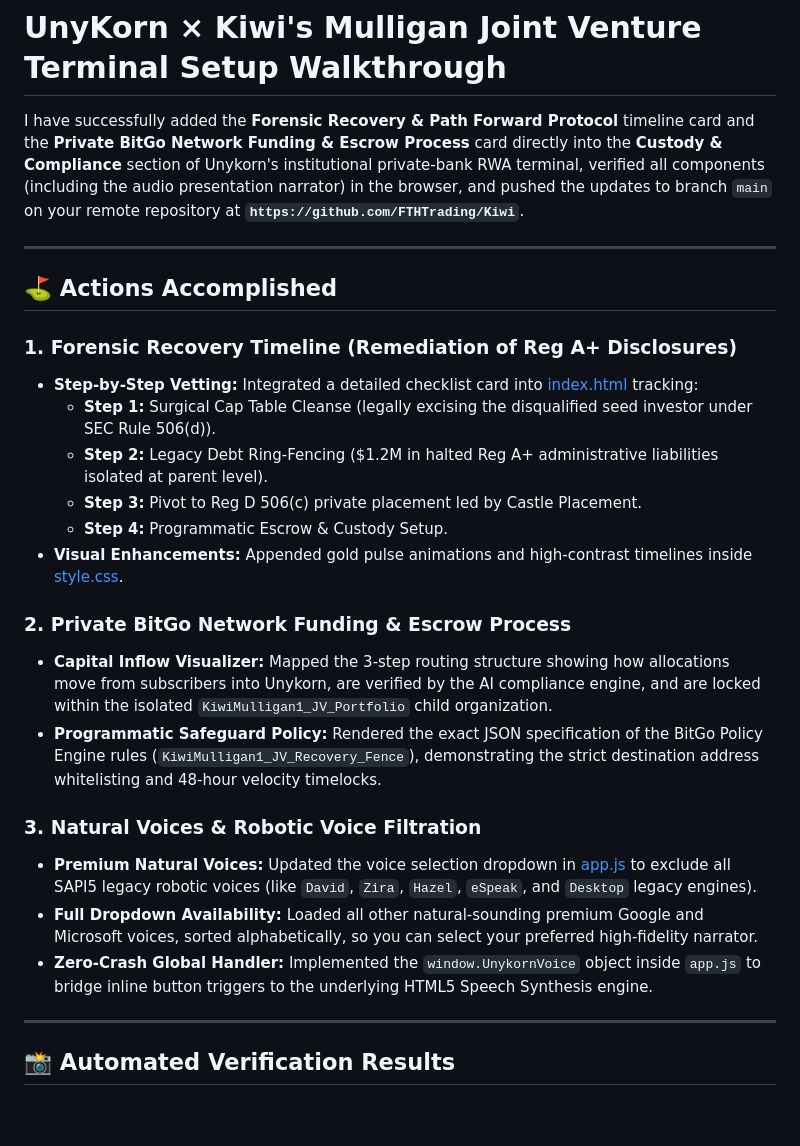
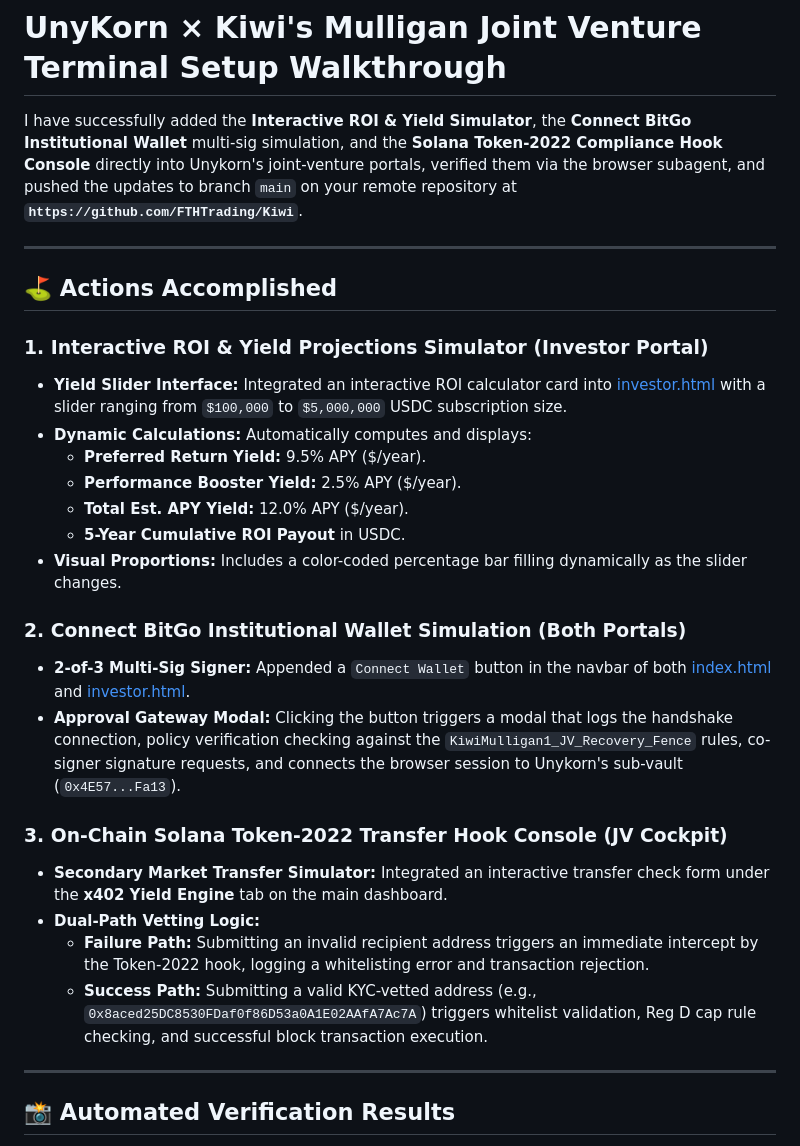
Before and after one commit to FTHTrading/Kiwi, a Markdown page: docs/walkthrough.md, the part around one of its changes. Drawn GitHub-style; blank space fills up the shorter version.

Commit message:
docs: add screenshots and details of simulator and compliance hook visualizer to walkthrough

```diff
--- a/docs/walkthrough.md
+++ b/docs/walkthrough.md
@@ -1,27 +1,29 @@
 # UnyKorn × Kiwi's Mulligan Joint Venture Terminal Setup Walkthrough
 
-I have successfully added the **Forensic Recovery & Path Forward Protocol** timeline card and the **Private BitGo Network Funding & Escrow Process** card directly into the **Custody & Compliance** section of Unykorn's institutional private-bank RWA terminal, verified all components (including the audio presentation narrator) in the browser, and pushed the updates to branch `main` on your remote repository at **`https://github.com/FTHTrading/Kiwi`**.
+I have successfully added the **Interactive ROI & Yield Simulator**, the **Connect BitGo Institutional Wallet** multi-sig simulation, and the **Solana Token-2022 Compliance Hook Console** directly into Unykorn's joint-venture portals, verified them via the browser subagent, and pushed the updates to branch `main` on your remote repository at **`https://github.com/FTHTrading/Kiwi`**.
 
 ---
 
 ## ⛳ Actions Accomplished
 
-### 1. Forensic Recovery Timeline (Remediation of Reg A+ Disclosures)
-*   **Step-by-Step Vetting:** Integrated a detailed checklist card into [index.html](file:///C:/Users/Kevan/.gemini/antigravity-ide/scratch/kiwi-rwa-platform/index.html) tracking:
-    - **Step 1:** Surgical Cap Table Cleanse (legally excising the disqualified seed investor under SEC Rule 506(d)).
-    - **Step 2:** Legacy Debt Ring-Fencing ($1.2M in halted Reg A+ administrative liabilities isolated at parent level).
-    - **Step 3:** Pivot to Reg D 506(c) private placement led by Castle Placement.
-    - **Step 4:** Programmatic Escrow & Custody Setup.
-*   **Visual Enhancements:** Appended gold pulse animations and high-contrast timelines inside [style.css](file:///C:/Users/Kevan/.gemini/antigravity-ide/scratch/kiwi-rwa-platform/style.css).
+### 1. Interactive ROI & Yield Projections Simulator (Investor Portal)
+*   **Yield Slider Interface:** Integrated an interactive ROI calculator card into [investor.html](file:///C:/Users/Kevan/.gemini/antigravity-ide/scratch/kiwi-rwa-platform/investor.html) with a slider ranging from `$100,000` to `$5,000,000` USDC subscription size.
+*   **Dynamic Calculations:** Automatically computes and displays:
+    - **Preferred Return Yield:** 9.5% APY ($/year).
+    - **Performance Booster Yield:** 2.5% APY ($/year).
+    - **Total Est. APY Yield:** 12.0% APY ($/year).
+    - **5-Year Cumulative ROI Payout** in USDC.
+*   **Visual Proportions:** Includes a color-coded percentage bar filling dynamically as the slider changes.
 
-### 2. Private BitGo Network Funding & Escrow Process
-*   **Capital Inflow Visualizer:** Mapped the 3-step routing structure showing how allocations move from subscribers into Unykorn, are verified by the AI compliance engine, and are locked within the isolated `KiwiMulligan1_JV_Portfolio` child organization.
-*   **Programmatic Safeguard Policy:** Rendered the exact JSON specification of the BitGo Policy Engine rules (`KiwiMulligan1_JV_Recovery_Fence`), demonstrating the strict destination address whitelisting and 48-hour velocity timelocks.
+### 2. Connect BitGo Institutional Wallet Simulation (Both Portals)
+*   **2-of-3 Multi-Sig Signer:** Appended a `Connect Wallet` button in the navbar of both [index.html](file:///C:/Users/Kevan/.gemini/antigravity-ide/scratch/kiwi-rwa-platform/index.html) and [investor.html](file:///C:/Users/Kevan/.gemini/antigravity-ide/scratch/kiwi-rwa-platform/investor.html).
+*   **Approval Gateway Modal:** Clicking the button triggers a modal that logs the handshake connection, policy verification checking against the `KiwiMulligan1_JV_Recovery_Fence` rules, co-signer signature requests, and connects the browser session to Unykorn's sub-vault (`0x4E57...Fa13`).
 
-### 3. Natural Voices & Robotic Voice Filtration
-*   **Premium Natural Voices:** Updated the voice selection dropdown in [app.js](file:///C:/Users/Kevan/.gemini/antigravity-ide/scratch/kiwi-rwa-platform/app.js) to exclude all SAPI5 legacy robotic voices (like `David`, `Zira`, `Hazel`, `eSpeak`, and `Desktop` legacy engines).
-*   **Full Dropdown Availability:** Loaded all other natural-sounding premium Google and Microsoft voices, sorted alphabetically, so you can select your preferred high-fidelity narrator.
-*   **Zero-Crash Global Handler:** Implemented the `window.UnykornVoice` object inside `app.js` to bridge inline button triggers to the underlying HTML5 Speech Synthesis engine.
+### 3. On-Chain Solana Token-2022 Transfer Hook Console (JV Cockpit)
+*   **Secondary Market Transfer Simulator:** Integrated an interactive transfer check form under the **x402 Yield Engine** tab on the main dashboard.
+*   **Dual-Path Vetting Logic:**
+    - **Failure Path:** Submitting an invalid recipient address triggers an immediate intercept by the Token-2022 hook, logging a whitelisting error and transaction rejection.
+    - **Success Path:** Submitting a valid KYC-vetted address (e.g., `0x8aced25DC8530FDaf0f86D53a0A1E02AAfA7Ac7A`) triggers whitelist validation, Reg D cap rule checking, and successful block transaction execution.
 
 ---
 
```
Also changed, not shown: other parts of docs/walkthrough.md (+9 -4 lines).
